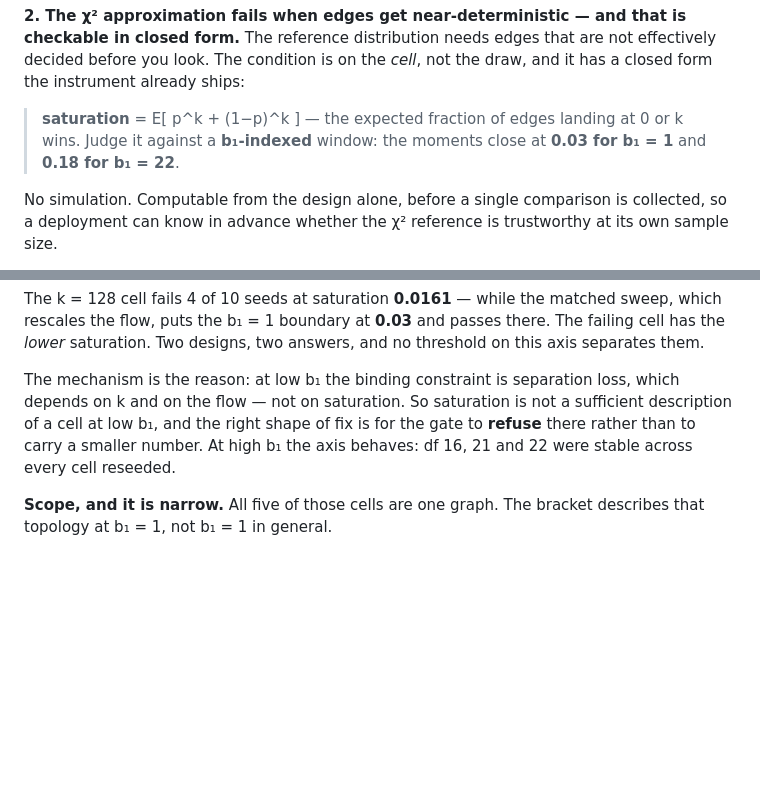
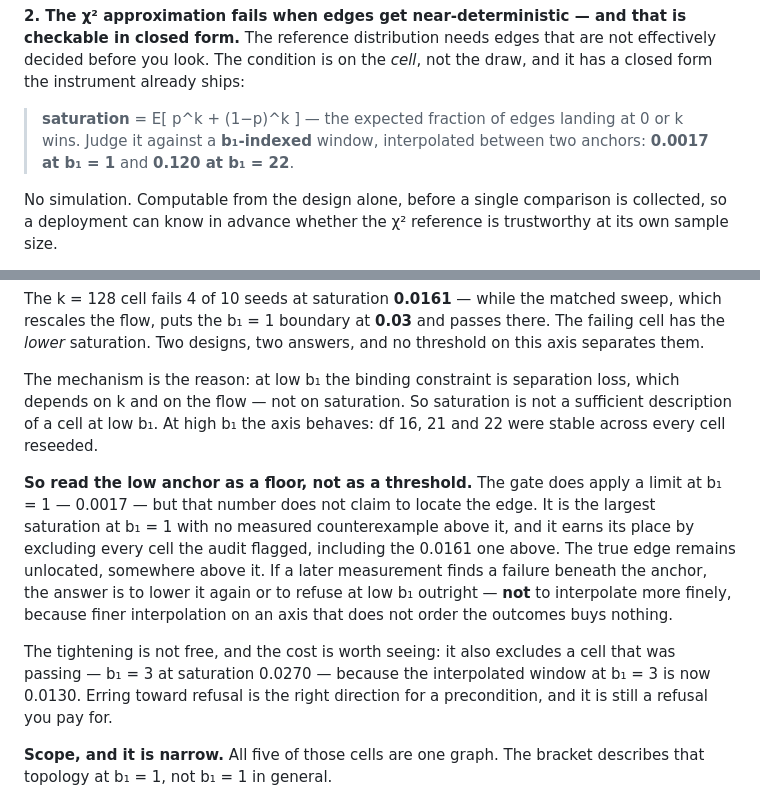
Before and after one commit to meadowlark-bradsher/ranking-residuals, a Markdown page: design/reference/harmonic-zero-null-EXPLAINER.md, 2 parts joined by grey strips. Drawn GitHub-style; blank space fills up the shorter version.

Commit message:
Match the explainer to the shipped gate: a floor at 0.0017, not an unpinned edge
seed-spread landed an ANCHOR rather than the refusal I had been holding for --
SATURATION_WINDOW = {1: 0.0017, 22: 0.120} at 3467b9b. Verified rather than taken
on report: the constant reads as stated, 97 tests pass on that tip, and the
key-type fix that had to precede it landed first at 0f50639.

"The low edge is not pinned" was half right and is now half wrong. The edge is
still not located and 0.0017 does not claim to locate it, but the code now applies
a limit there, and a document saying otherwise would be describing a gate that
does not exist. So the section states the shipped anchors, and then says the thing
the number invites a reader to get wrong: read the low end as a FLOOR, not a
threshold. 0.0017 is the largest saturation at b1 = 1 with no measured
counterexample above it, chosen to exclude every flagged cell rather than to find
an edge, and a future failure beneath it means lowering again or refusing outright
-- not interpolating more finely, since finer interpolation on an axis that does
not order outcomes buys nothing.

Checked the arithmetic rather than quoting the cost. The tightened interpolation
excludes the flagged cell at b1 = 1, saturation 0.0161, as intended; it also
excludes a cell that was passing, b1 = 3 at 0.0270, because the window at b1 = 3
is now 0.0130. That is in the document, because a precondition erring toward
refusal is the right direction and is still a refusal you pay for.

The thinning conclusion survives the tightening, which I checked before writing
any of this: at fold size graph 0 sits at 0.0143 against a window of 0.0186 and
graph 1 at 0.0044 against 0.0130, so both still clear it. Graphs 2 and 3 remain
out, as before.

The ordering argument, the five-cell table and the graph-3 caveat are unchanged --
they are what the anchor's own docstring now cites as the reason it is a floor.

MERGE STILL HELD. The instruction was to hold until the refusal landed, and what
landed is an anchor. The explainer no longer contradicts it, so the technical
blocker is gone, but the condition I was given was about the shape and the shape
changed. That is my user's call, not mine to assume.

Co-Authored-By: Claude Opus 5 <noreply@anthropic.com>

```diff
--- a/design/reference/harmonic-zero-null-EXPLAINER.md
+++ b/design/reference/harmonic-zero-null-EXPLAINER.md
@@ -140,8 +140,8 @@ effectively decided before you look. The condition is on the *cell*, not the
 draw, and it has a closed form the instrument already ships:
 
 > **saturation** = E[ p^k + (1−p)^k ] — the expected fraction of edges landing at
-> 0 or k wins. Judge it against a **b₁-indexed** window: the moments close at
-> **0.03 for b₁ = 1** and **0.18 for b₁ = 22**.
+> 0 or k wins. Judge it against a **b₁-indexed** window, interpolated between two
+> anchors: **0.0017 at b₁ = 1** and **0.120 at b₁ = 22**.
 
 No simulation. Computable from the design alone, before a single comparison is
 collected, so a deployment can know in advance whether the χ² reference is
@@ -170,9 +170,22 @@ no threshold on this axis separates them.
 
 The mechanism is the reason: at low b₁ the binding constraint is separation loss,
 which depends on k and on the flow — not on saturation. So saturation is not a
-sufficient description of a cell at low b₁, and the right shape of fix is for the
-gate to **refuse** there rather than to carry a smaller number. At high b₁ the
-axis behaves: df 16, 21 and 22 were stable across every cell reseeded.
+sufficient description of a cell at low b₁. At high b₁ the axis behaves: df 16, 21
+and 22 were stable across every cell reseeded.
+
+**So read the low anchor as a floor, not as a threshold.** The gate does apply a
+limit at b₁ = 1 — 0.0017 — but that number does not claim to locate the edge. It
+is the largest saturation at b₁ = 1 with no measured counterexample above it, and
+it earns its place by excluding every cell the audit flagged, including the 0.0161
+one above. The true edge remains unlocated, somewhere above it. If a later
+measurement finds a failure beneath the anchor, the answer is to lower it again or
+to refuse at low b₁ outright — **not** to interpolate more finely, because finer
+interpolation on an axis that does not order the outcomes buys nothing.
+
+The tightening is not free, and the cost is worth seeing: it also excludes a cell
+that was passing — b₁ = 3 at saturation 0.0270 — because the interpolated window
+at b₁ = 3 is now 0.0130. Erring toward refusal is the right direction for a
+precondition, and it is still a refusal you pay for.
 
 **Scope, and it is narrow.** All five of those cells are one graph. The bracket
 describes that topology at b₁ = 1, not b₁ = 1 in general.
```
